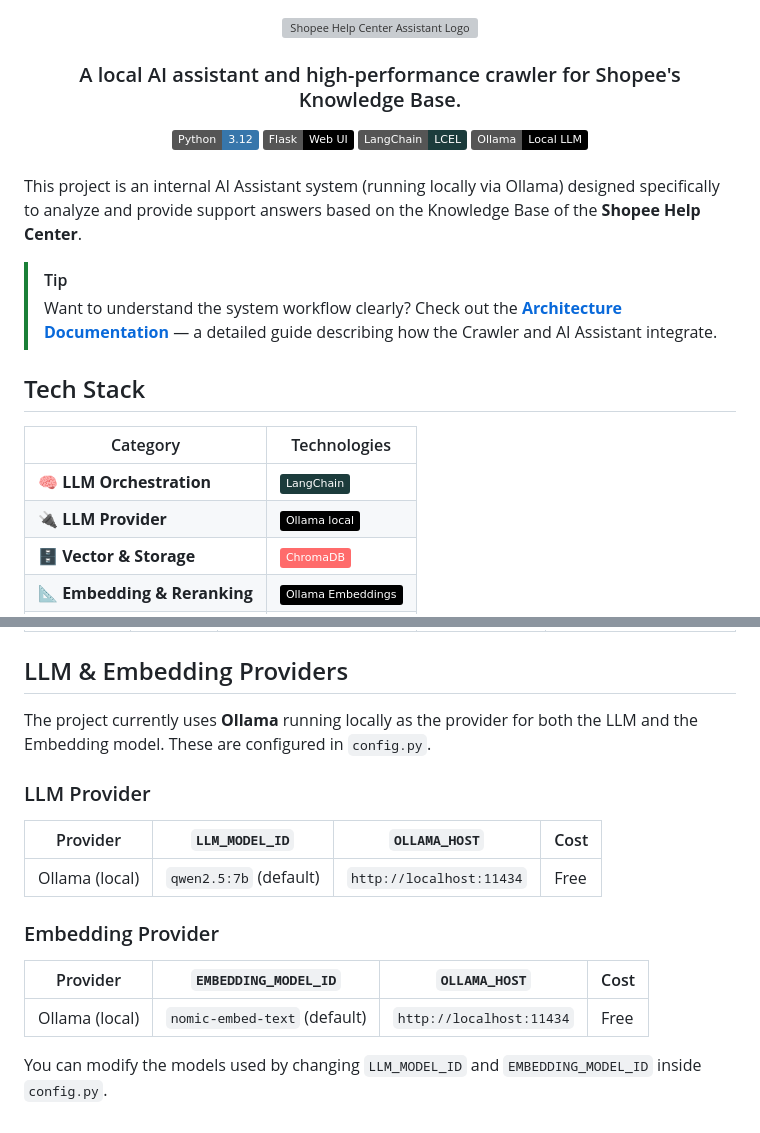
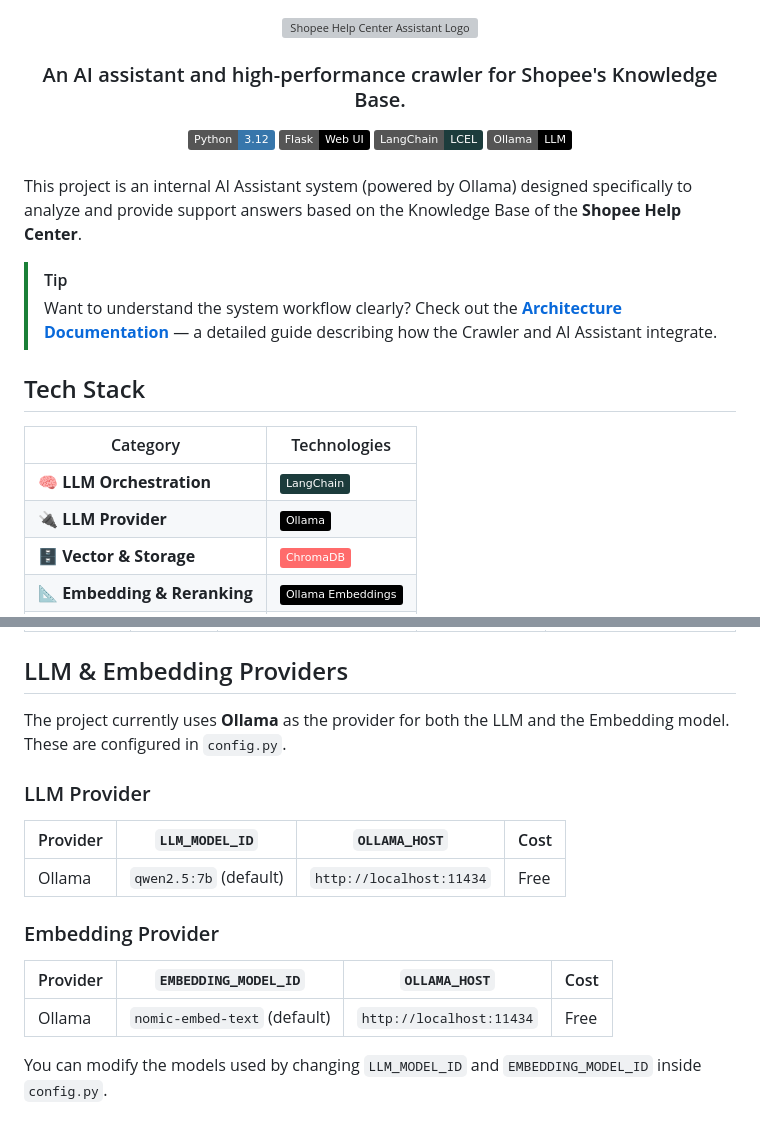
Before and after one commit to HuyinCP/Ollama-Flask-Assistant, a Markdown page: README.md, 2 parts joined by grey strips. Rendered like a GitHub page; badges without logos; grey boxes are pictures that could not be loaded.

Commit message:
docs: remove local-only branding from README documentation

```diff
--- a/README.md
+++ b/README.md
@@ -9,19 +9,19 @@
 </div>
 
 <div align="center">
-  <h3>A local AI assistant and high-performance crawler for Shopee's Knowledge Base.</h3>
+  <h3>An AI assistant and high-performance crawler for Shopee's Knowledge Base.</h3>
 </div>
 
 <div align="center">
   <a href="https://www.python.org/" target="_blank"><img src="https://img.shields.io/badge/Python-3.12-3776AB?logo=python&logoColor=white" alt="Python"></a>
   <a href="https://flask.palletsprojects.com/" target="_blank"><img src="https://img.shields.io/badge/Flask-Web%20UI-000000?logo=flask&logoColor=white" alt="Flask"></a>
   <a href="https://python.langchain.com/" target="_blank"><img src="https://img.shields.io/badge/LangChain-LCEL-1C3C3C" alt="LangChain"></a>
-  <a href="https://ollama.com/" target="_blank"><img src="https://img.shields.io/badge/Ollama-Local_LLM-000000" alt="Ollama"></a>
+  <a href="https://ollama.com/" target="_blank"><img src="https://img.shields.io/badge/Ollama-LLM-000000" alt="Ollama"></a>
 </div>
 
 <br>
 
-This project is an internal AI Assistant system (running locally via Ollama) designed specifically to analyze and provide support answers based on the Knowledge Base of the **Shopee Help Center**.
+This project is an internal AI Assistant system (powered by Ollama) designed specifically to analyze and provide support answers based on the Knowledge Base of the **Shopee Help Center**.
 
 > [!TIP]
 > Want to understand the system workflow clearly? Check out the **[Architecture Documentation](docs/ARCHITECTURE.md)** — a detailed guide describing how the Crawler and AI Assistant integrate.
@@ -31,7 +31,7 @@ This project is an internal AI Assistant system (running locally via Ollama) des
 | Category | Technologies |
 |----------|--------------|
 | 🧠 **LLM Orchestration** | ![LangChain](https://img.shields.io/badge/LangChain-1C3C3C?logo=langchain&logoColor=white) |
-| 🔌 **LLM Provider** | ![Ollama](https://img.shields.io/badge/Ollama_local-000000?logo=ollama&logoColor=white) |
+| 🔌 **LLM Provider** | ![Ollama](https://img.shields.io/badge/Ollama-000000?logo=ollama&logoColor=white) |
 | 🗄️ **Vector & Storage** | ![ChromaDB](https://img.shields.io/badge/ChromaDB-FF6B6B?logo=chroma&logoColor=white) |
 | 📐 **Embedding & Reranking**| ![Ollama Embeddings](https://img.shields.io/badge/Ollama_Embeddings-000000?logo=ollama&logoColor=white) |
 | ⚡ **Backend** | ![Flask](https://img.shields.io/badge/Flask-000000?logo=flask&logoColor=white) ![Python](https://img.shields.io/badge/Python_3.12-3776AB?logo=python&logoColor=white) |
@@ -77,18 +77,18 @@ ollama pull nomic-embed-text
 
 ## LLM & Embedding Providers
 
-The project currently uses **Ollama** running locally as the provider for both the LLM and the Embedding model. These are configured in `config.py`.
+The project currently uses **Ollama** as the provider for both the LLM and the Embedding model. These are configured in `config.py`.
 
 ### LLM Provider
 
 | Provider | `LLM_MODEL_ID` | `OLLAMA_HOST` | Cost |
 |----------|----------------|---------------|------|
-| Ollama (local) | `qwen2.5:7b` (default) | `http://localhost:11434` | Free |
+| Ollama | `qwen2.5:7b` (default) | `http://localhost:11434` | Free |
 
 ### Embedding Provider
 
 | Provider | `EMBEDDING_MODEL_ID` | `OLLAMA_HOST` | Cost |
 |----------|----------------------|---------------|------|
-| Ollama (local) | `nomic-embed-text` (default) | `http://localhost:11434` | Free |
+| Ollama | `nomic-embed-text` (default) | `http://localhost:11434` | Free |
 
 You can modify the models used by changing `LLM_MODEL_ID` and `EMBEDDING_MODEL_ID` inside `config.py`.
```
